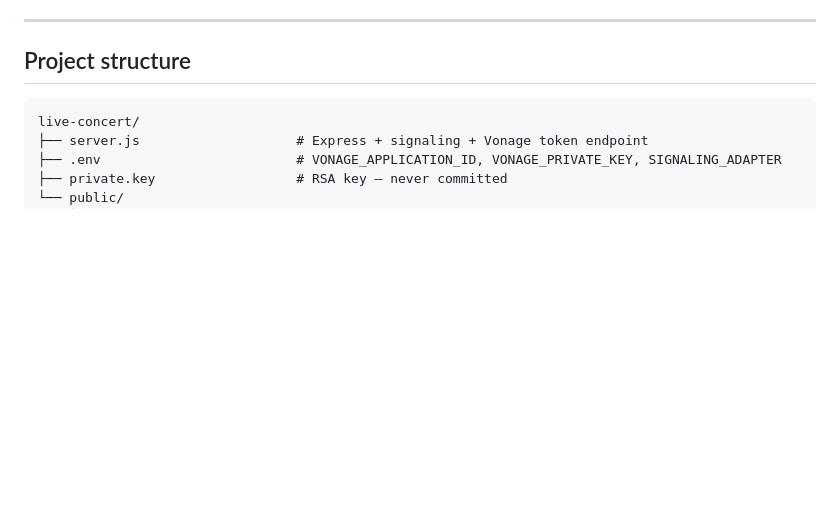
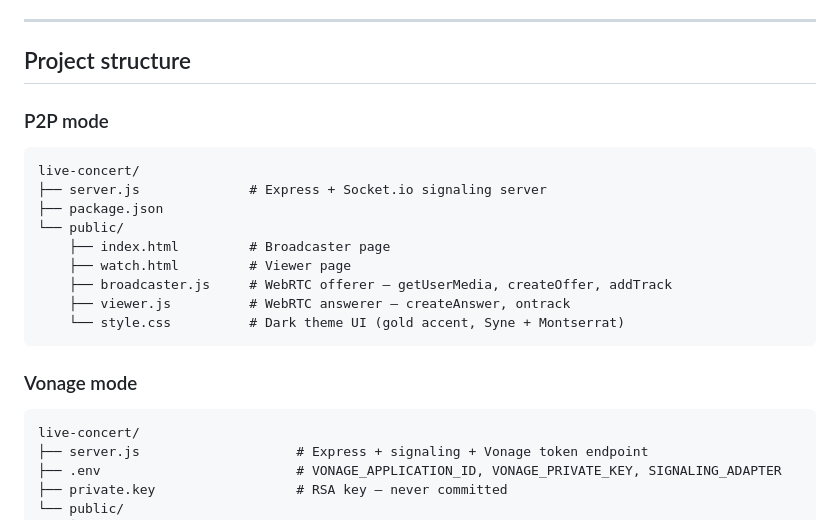
Before and after one commit to Clem-J/live-concert, a Markdown page: README.md, the part around the change. GitHub-like rendering; blank space fills up the shorter version.

Commit message:
docs: add P2P project structure to main README

````diff
--- a/README.md
+++ b/README.md
@@ -85,6 +85,20 @@ Then open two browser tabs:
 
 ## Project structure
 
+### P2P mode
+```
+live-concert/
+├── server.js              # Express + Socket.io signaling server
+├── package.json
+└── public/
+    ├── index.html         # Broadcaster page
+    ├── watch.html         # Viewer page
+    ├── broadcaster.js     # WebRTC offerer — getUserMedia, createOffer, addTrack
+    ├── viewer.js          # WebRTC answerer — createAnswer, ontrack
+    └── style.css          # Dark theme UI (gold accent, Syne + Montserrat)
+```
+
+### Vonage mode
 ```
 live-concert/
 ├── server.js                    # Express + signaling + Vonage token endpoint
````
